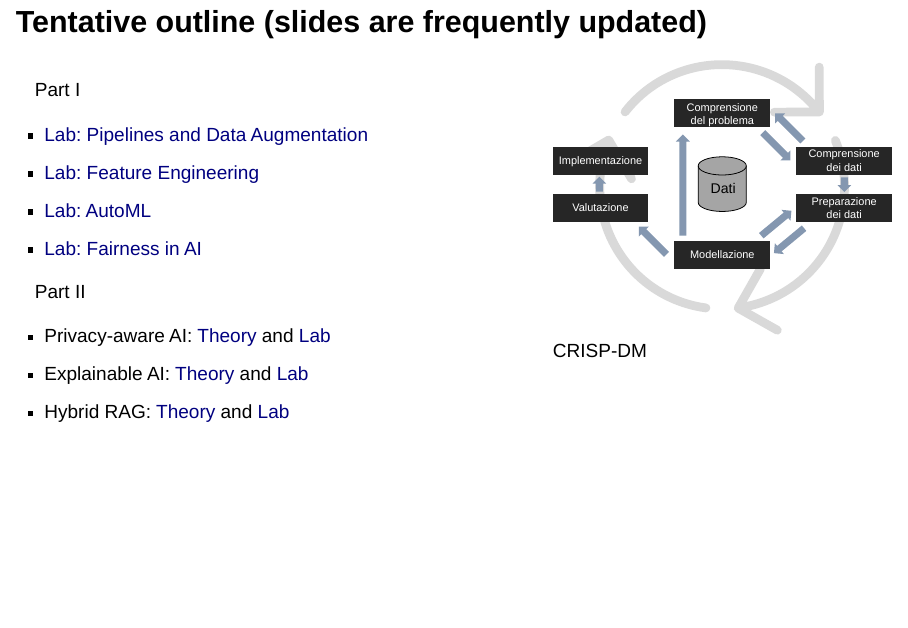
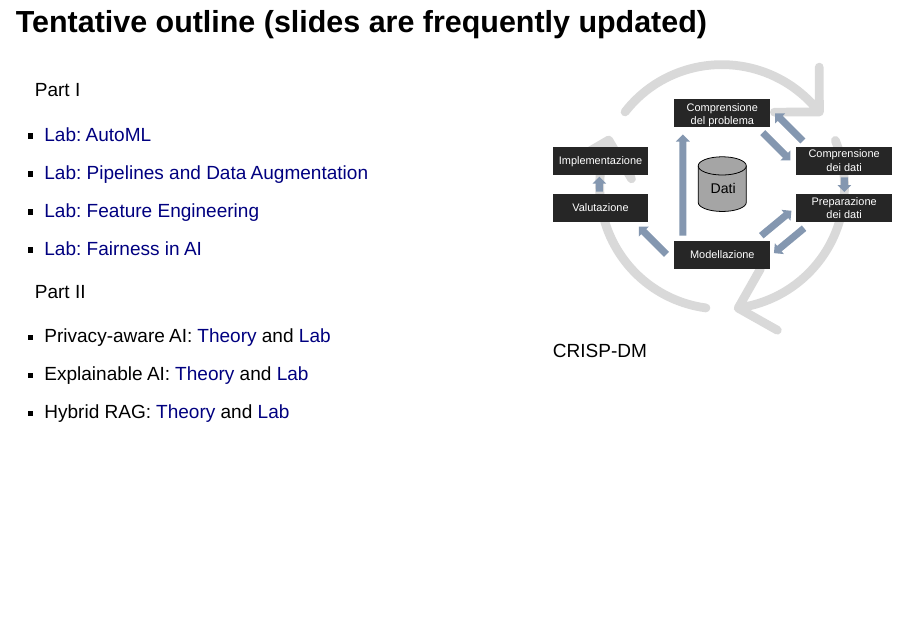
Before and after one commit to w4bo/AA2627-unibo-dcai, a Quarto document (slides/00-intro.qmd): page 18 of 18. Rendered offline with R 4.5, knitr and Pandoc in place of Quarto, with nearby package versions; drawn as Slidy slides in place of the format the file asks for.

Commit message:
merge automl

```diff
--- a/slides/00-intro.qmd
+++ b/slides/00-intro.qmd
@@ -194,9 +194,9 @@ If you need help with coding and labs, *you can ask me and the designated tutor*
 
 Part I
 
-- [Lab: Pipelines and Data Augmentation](lab-01-augmentation)
-- [Lab: Feature Engineering](lab-02-feature)
-- [Lab: AutoML](lab-03-automl)
+- [Lab: AutoML](lab-01-automl)
+- [Lab: Pipelines and Data Augmentation](lab-02-augmentation)
+- [Lab: Feature Engineering](lab-03-feature)
 - [Lab: Fairness in AI](lab-04-fairness)
 
 Part II
```
Also changed, not shown: 7 other files.
